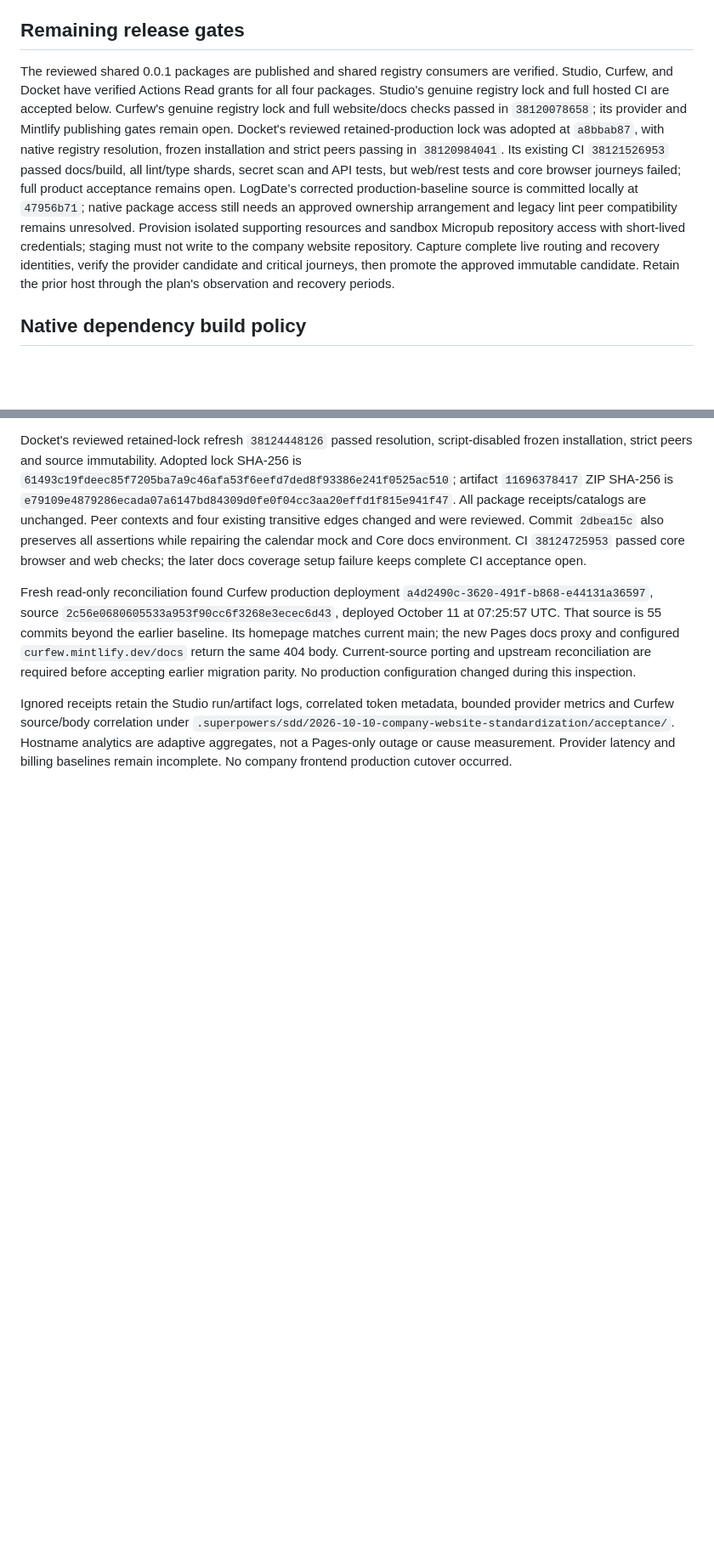
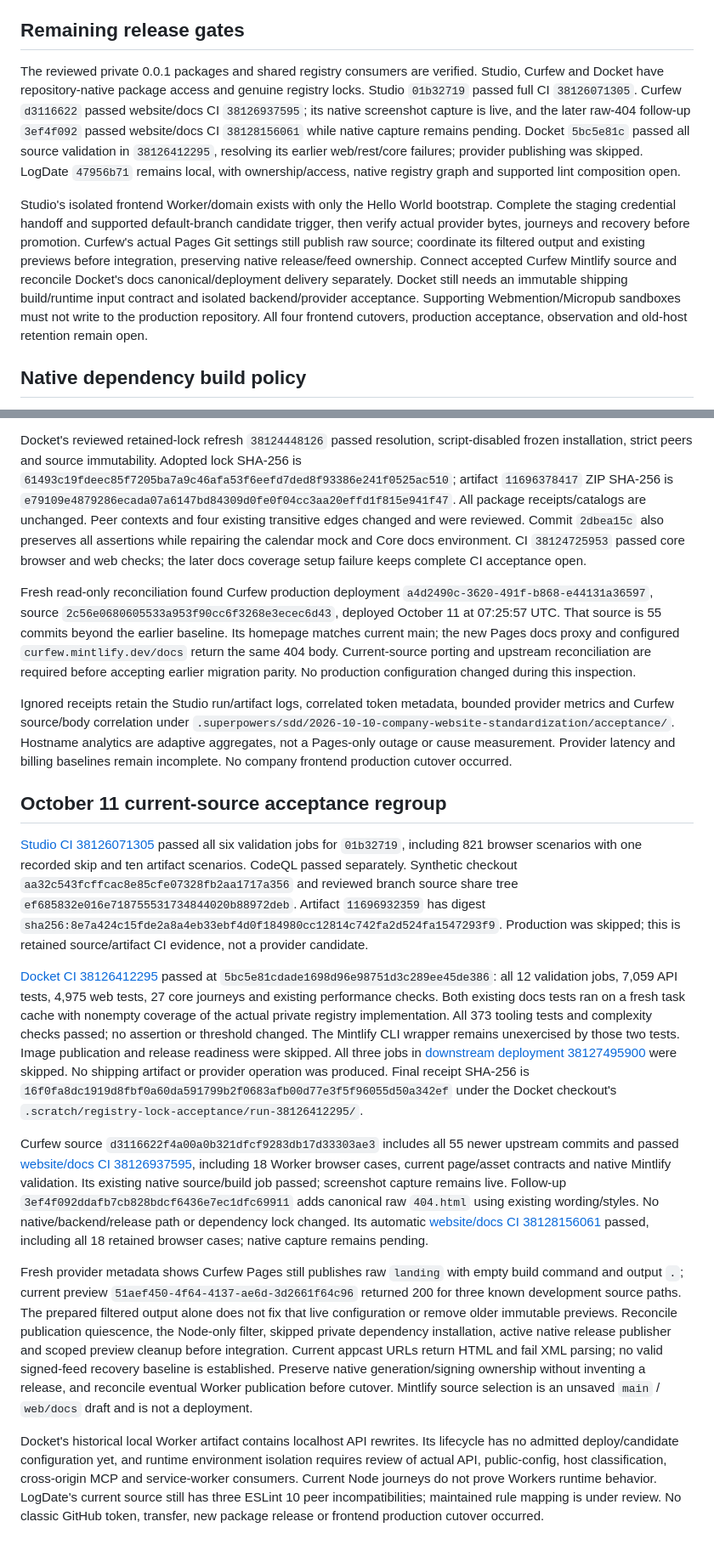
Before and after one commit to TheHypertextStudio/website, a Markdown page: docs/website-standardization-acceptance.md, 2 parts joined by grey strips. Shown at 85% size. Rendered like a GitHub page; blank space fills up the shorter version.

Commit message:
docs(dx): reconcile company website acceptance
Record exact current source and hosted acceptance for Studio, Curfew,
and Docket, and replace obsolete active failure statuses. Preserve
provider, Mintlify, runtime, cutover and retention gates.

Co-authored-by: Codex <noreply@openai.com>

```diff
--- a/docs/website-standardization-acceptance.md
+++ b/docs/website-standardization-acceptance.md
@@ -43,7 +43,9 @@ Exact package metadata, the temporary frozen lock, source package-manifest diges
 
 ## Remaining release gates
 
-The reviewed shared 0.0.1 packages are published and shared registry consumers are verified. Studio, Curfew, and Docket have verified Actions Read grants for all four packages. Studio's genuine registry lock and full hosted CI are accepted below. Curfew's genuine registry lock and full website/docs checks passed in `38120078658`; its provider and Mintlify publishing gates remain open. Docket's reviewed retained-production lock was adopted at `a8bbab87`, with native registry resolution, frozen installation and strict peers passing in `38120984041`. Its existing CI `38121526953` passed docs/build, all lint/type shards, secret scan and API tests, but web/rest tests and core browser journeys failed; full product acceptance remains open. LogDate’s corrected production-baseline source is committed locally at `47956b71`; native package access still needs an approved ownership arrangement and legacy lint peer compatibility remains unresolved. Provision isolated supporting resources and sandbox Micropub repository access with short-lived credentials; staging must not write to the company website repository. Capture complete live routing and recovery identities, verify the provider candidate and critical journeys, then promote the approved immutable candidate. Retain the prior host through the plan's observation and recovery periods.
+The reviewed private 0.0.1 packages and shared registry consumers are verified. Studio, Curfew and Docket have repository-native package access and genuine registry locks. Studio `01b32719` passed full CI `38126071305`. Curfew `d3116622` passed website/docs CI `38126937595`; its native screenshot capture is live, and the later raw-404 follow-up `3ef4f092` passed website/docs CI `38128156061` while native capture remains pending. Docket `5bc5e81c` passed all source validation in `38126412295`, resolving its earlier web/rest/core failures; provider publishing was skipped. LogDate `47956b71` remains local, with ownership/access, native registry graph and supported lint composition open.
+
+Studio's isolated frontend Worker/domain exists with only the Hello World bootstrap. Complete the staging credential handoff and supported default-branch candidate trigger, then verify actual provider bytes, journeys and recovery before promotion. Curfew's actual Pages Git settings still publish raw source; coordinate its filtered output and existing previews before integration, preserving native release/feed ownership. Connect accepted Curfew Mintlify source and reconcile Docket's docs canonical/deployment delivery separately. Docket still needs an immutable shipping build/runtime input contract and isolated backend/provider acceptance. Supporting Webmention/Micropub sandboxes must not write to the production repository. All four frontend cutovers, production acceptance, observation and old-host retention remain open.
 
 ## Native dependency build policy
 
@@ -100,3 +102,15 @@ Docket's reviewed retained-lock refresh `38124448126` passed resolution, script-
 Fresh read-only reconciliation found Curfew production deployment `a4d2490c-3620-491f-b868-e44131a36597`, source `2c56e0680605533a953f90cc6f3268e3ecec6d43`, deployed October 11 at 07:25:57 UTC. That source is 55 commits beyond the earlier baseline. Its homepage matches current main; the new Pages docs proxy and configured `curfew.mintlify.dev/docs` return the same 404 body. Current-source porting and upstream reconciliation are required before accepting earlier migration parity. No production configuration changed during this inspection.
 
 Ignored receipts retain the Studio run/artifact logs, correlated token metadata, bounded provider metrics and Curfew source/body correlation under `.superpowers/sdd/2026-10-10-company-website-standardization/acceptance/`. Hostname analytics are adaptive aggregates, not a Pages-only outage or cause measurement. Provider latency and billing baselines remain incomplete. No company frontend production cutover occurred.
+
+## October 11 current-source acceptance regroup
+
+[Studio CI 38126071305](https://github.com/TheHypertextStudio/website/actions/runs/38126071305) passed all six validation jobs for `01b32719`, including 821 browser scenarios with one recorded skip and ten artifact scenarios. CodeQL passed separately. Synthetic checkout `aa32c543fcffcac8e85cfe07328fb2aa1717a356` and reviewed branch source share tree `ef685832e016e718755531734844020b88972deb`. Artifact `11696932359` has digest `sha256:8e7a424c15fde2a8a4eb33ebf4d0f184980cc12814c742fa2d524fa1547293f9`. Production was skipped; this is retained source/artifact CI evidence, not a provider candidate.
+
+[Docket CI 38126412295](https://github.com/TheHypertextStudio/athena-web/actions/runs/38126412295) passed at `5bc5e81cdade1698d96e98751d3c289ee45de386`: all 12 validation jobs, 7,059 API tests, 4,975 web tests, 27 core journeys and existing performance checks. Both existing docs tests ran on a fresh task cache with nonempty coverage of the actual private registry implementation. All 373 tooling tests and complexity checks passed; no assertion or threshold changed. The Mintlify CLI wrapper remains unexercised by those two tests. Image publication and release readiness were skipped. All three jobs in [downstream deployment 38127495900](https://github.com/TheHypertextStudio/athena-web/actions/runs/38127495900) were skipped. No shipping artifact or provider operation was produced. Final receipt SHA-256 is `16f0fa8dc1919d8fbf0a60da591799b2f0683afb00d77e3f5f96055d50a342ef` under the Docket checkout's `.scratch/registry-lock-acceptance/run-38126412295/`.
+
+Curfew source `d3116622f4a00a0b321dfcf9283db17d33303ae3` includes all 55 newer upstream commits and passed [website/docs CI 38126937595](https://github.com/TheHypertextStudio/curfew/actions/runs/38126937595), including 18 Worker browser cases, current page/asset contracts and native Mintlify validation. Its existing native source/build job passed; screenshot capture remains live. Follow-up `3ef4f092ddafb7cb828bdcf6436e7ec1dfc69911` adds canonical raw `404.html` using existing wording/styles. No native/backend/release path or dependency lock changed. Its automatic [website/docs CI 38128156061](https://github.com/TheHypertextStudio/curfew/actions/runs/38128156061) passed, including all 18 retained browser cases; native capture remains pending.
+
+Fresh provider metadata shows Curfew Pages still publishes raw `landing` with empty build command and output `.`; current preview `51aef450-4f64-4137-ae6d-3d2661f64c96` returned 200 for three known development source paths. The prepared filtered output alone does not fix that live configuration or remove older immutable previews. Reconcile publication quiescence, the Node-only filter, skipped private dependency installation, active native release publisher and scoped preview cleanup before integration. Current appcast URLs return HTML and fail XML parsing; no valid signed-feed recovery baseline is established. Preserve native generation/signing ownership without inventing a release, and reconcile eventual Worker publication before cutover. Mintlify source selection is an unsaved `main` / `web/docs` draft and is not a deployment.
+
+Docket's historical local Worker artifact contains localhost API rewrites. Its lifecycle has no admitted deploy/candidate configuration yet, and runtime environment isolation requires review of actual API, public-config, host classification, cross-origin MCP and service-worker consumers. Current Node journeys do not prove Workers runtime behavior. LogDate's current source still has three ESLint 10 peer incompatibilities; maintained rule mapping is under review. No classic GitHub token, transfer, new package release or frontend production cutover occurred.
```
Also changed, not shown: 1 other file.
